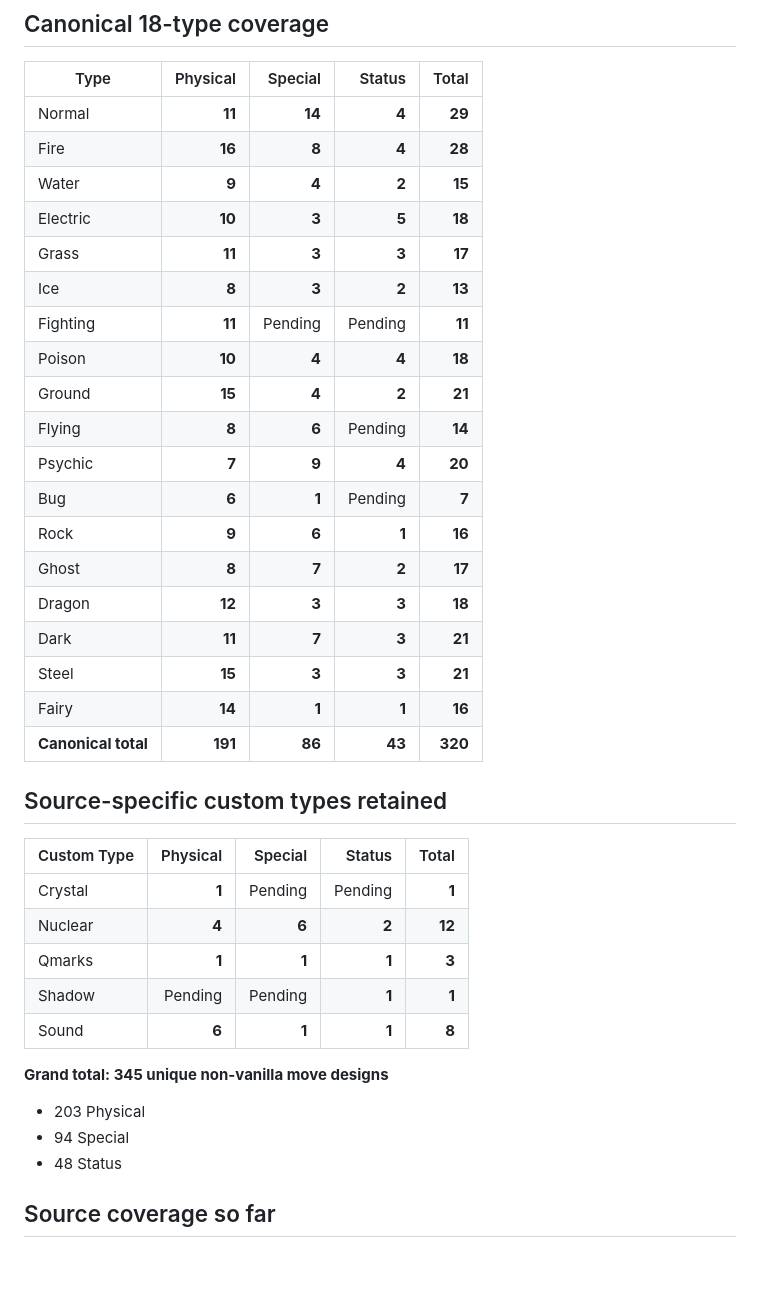
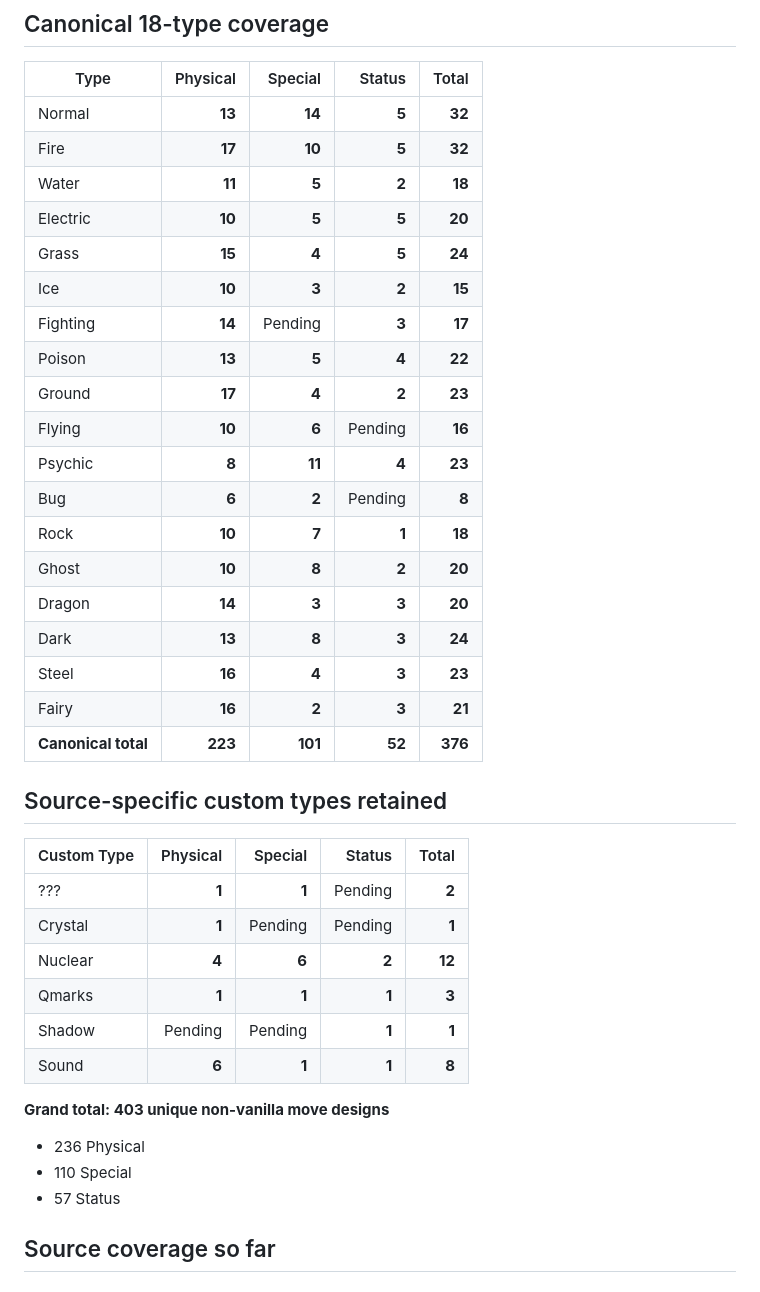
Before and after one commit to lionsprideemb-tech/Pokemon-moves, a Markdown page: manifests/COMMUNITY_DISCOVERY_MATRIX.md, the part around one of its changes. Drawn GitHub-style.

Commit message:
Update matrix after Clover sweep

```diff
--- a/manifests/COMMUNITY_DISCOVERY_MATRIX.md
+++ b/manifests/COMMUNITY_DISCOVERY_MATRIX.md
@@ -8,40 +8,41 @@ Status legend:
 
 | Type | Physical | Special | Status | Total |
 |---|---:|---:|---:|---:|
-| Normal | **11** | **14** | **4** | **29** |
-| Fire | **16** | **8** | **4** | **28** |
-| Water | **9** | **4** | **2** | **15** |
-| Electric | **10** | **3** | **5** | **18** |
-| Grass | **11** | **3** | **3** | **17** |
-| Ice | **8** | **3** | **2** | **13** |
-| Fighting | **11** | Pending | Pending | **11** |
-| Poison | **10** | **4** | **4** | **18** |
-| Ground | **15** | **4** | **2** | **21** |
-| Flying | **8** | **6** | Pending | **14** |
-| Psychic | **7** | **9** | **4** | **20** |
-| Bug | **6** | **1** | Pending | **7** |
-| Rock | **9** | **6** | **1** | **16** |
-| Ghost | **8** | **7** | **2** | **17** |
-| Dragon | **12** | **3** | **3** | **18** |
-| Dark | **11** | **7** | **3** | **21** |
-| Steel | **15** | **3** | **3** | **21** |
-| Fairy | **14** | **1** | **1** | **16** |
-| **Canonical total** | **191** | **86** | **43** | **320** |
+| Normal | **13** | **14** | **5** | **32** |
+| Fire | **17** | **10** | **5** | **32** |
+| Water | **11** | **5** | **2** | **18** |
+| Electric | **10** | **5** | **5** | **20** |
+| Grass | **15** | **4** | **5** | **24** |
+| Ice | **10** | **3** | **2** | **15** |
+| Fighting | **14** | Pending | **3** | **17** |
+| Poison | **13** | **5** | **4** | **22** |
+| Ground | **17** | **4** | **2** | **23** |
+| Flying | **10** | **6** | Pending | **16** |
+| Psychic | **8** | **11** | **4** | **23** |
+| Bug | **6** | **2** | Pending | **8** |
+| Rock | **10** | **7** | **1** | **18** |
+| Ghost | **10** | **8** | **2** | **20** |
+| Dragon | **14** | **3** | **3** | **20** |
+| Dark | **13** | **8** | **3** | **24** |
+| Steel | **16** | **4** | **3** | **23** |
+| Fairy | **16** | **2** | **3** | **21** |
+| **Canonical total** | **223** | **101** | **52** | **376** |
 
 ## Source-specific custom types retained
 
 | Custom Type | Physical | Special | Status | Total |
 |---|---:|---:|---:|---:|
+| ??? | **1** | **1** | Pending | **2** |
 | Crystal | **1** | Pending | Pending | **1** |
 | Nuclear | **4** | **6** | **2** | **12** |
 | Qmarks | **1** | **1** | **1** | **3** |
 | Shadow | Pending | Pending | **1** | **1** |
 | Sound | **6** | **1** | **1** | **8** |
 
-**Grand total: 345 unique non-vanilla move designs**
-- 203 Physical
-- 94 Special
-- 48 Status
+**Grand total: 403 unique non-vanilla move designs**
+- 236 Physical
+- 110 Special
+- 57 Status
 
 ## Source coverage so far
 
```
Also changed, not shown: other parts of manifests/COMMUNITY_DISCOVERY_MATRIX.md (+15 -9 lines).
